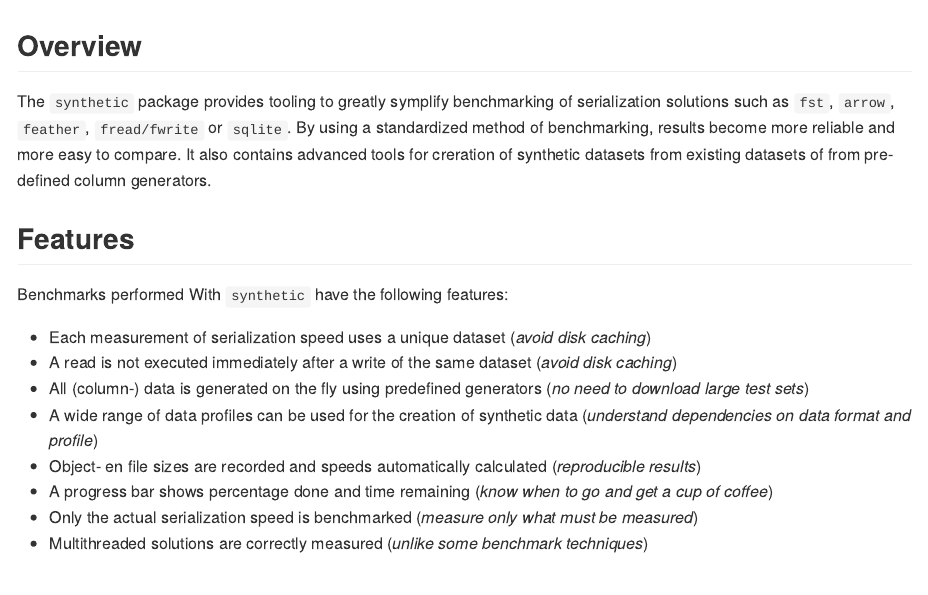
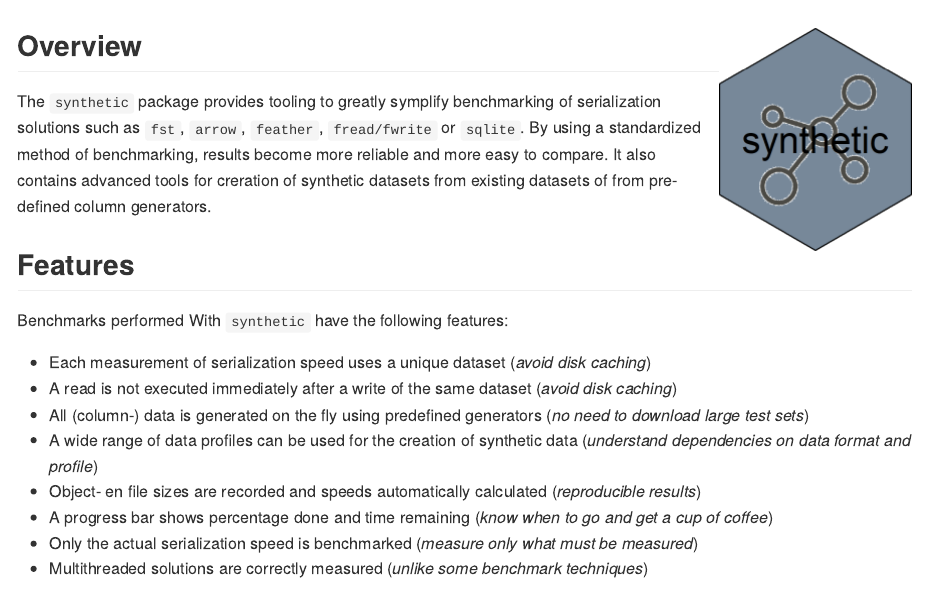
Before and after one commit to fstpackage/synthetic, an R Markdown document (README.Rmd): the page in a window 1100 px wide, from its top. The pictures show the output file README.md that the author committed with the source, drawn offline in the style of GitHub; badge pictures from the web are left out.

Commit message:
Add logo

````diff
--- a/README.Rmd
+++ b/README.Rmd
@@ -15,7 +15,7 @@
 )
 ```
 
-<!-- <img src="logo.png" align="right" /> -->
+<img src="synthetic.png" align="right" height="221" width="192" />
 
 [![Linux/OSX Build Status](https://travis-ci.org/fstpackage/synthetic.svg?branch=develop)](https://travis-ci.org/fstpackage/synthetic)
 [![Windows Build status](https://ci.appveyor.com/api/projects/status/rng88laj6o2fj2dy?svg=true)](https://ci.appveyor.com/project/fstpackage/synthetic)
````
Also changed, not shown: README.md, synthetic.png (added).
